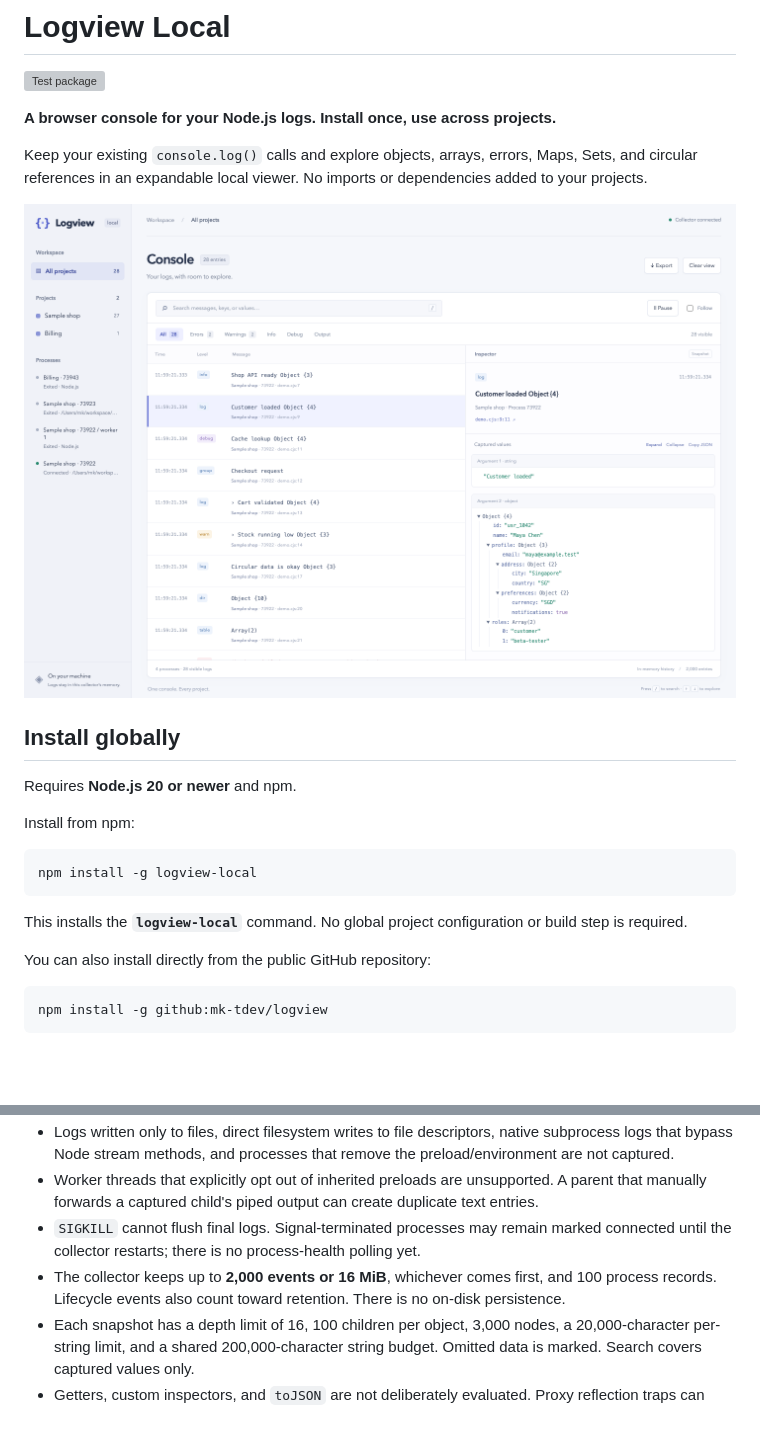
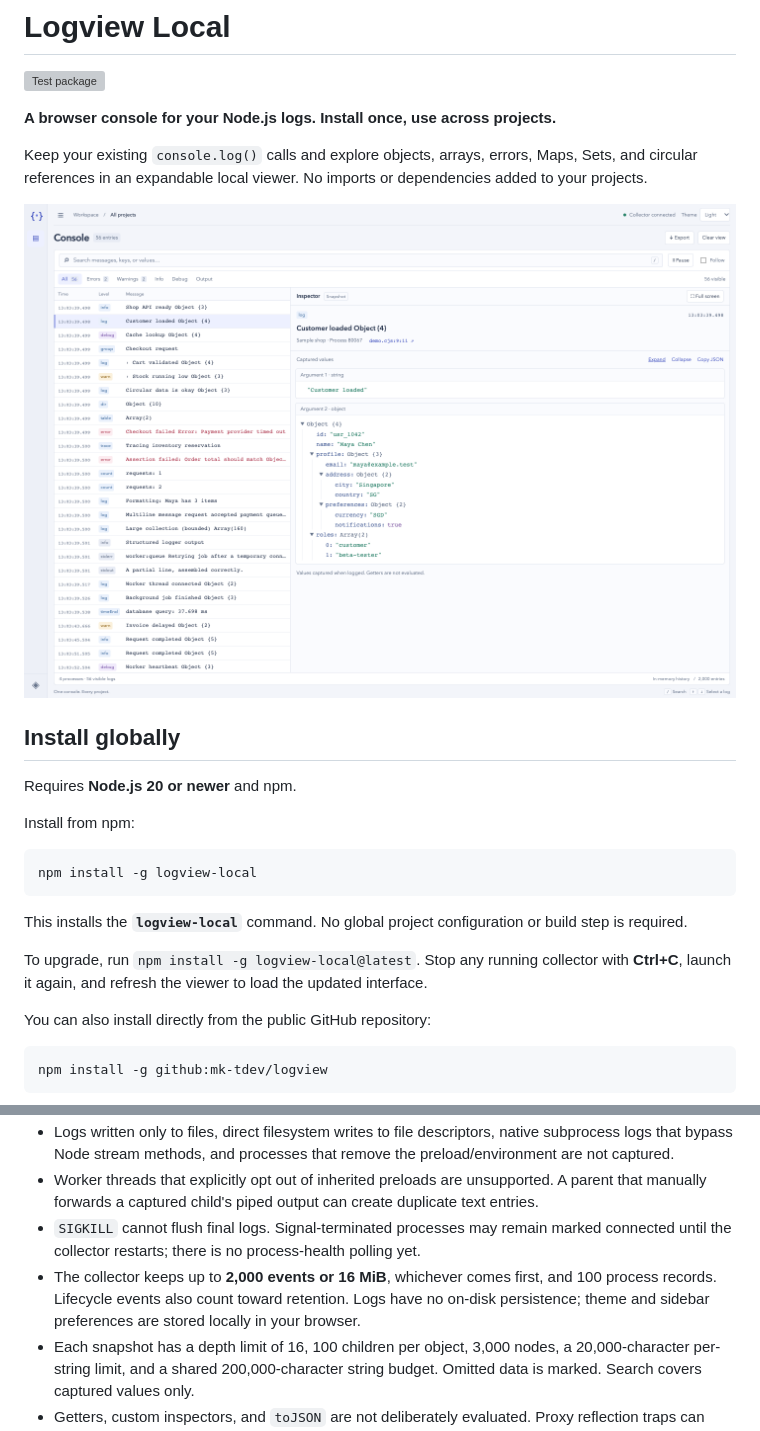
Before and after one commit to mk-tdev/logview, a Markdown page: README.md, 2 parts joined by grey strips. GitHub-like rendering; pictures changed too: docs/screenshot.png; blank space fills up the shorter version; grey boxes are pictures that could not be loaded.

Commit message:
Focus inspector with compact logs, full-screen view and themes

````diff
--- a/README.md
+++ b/README.md
@@ -19,6 +19,8 @@ npm install -g logview-local
 ```
 
 This installs the **`logview-local`** command. No global project configuration or build step is required.
+
+To upgrade, run `npm install -g logview-local@latest`. Stop any running collector with **Ctrl+C**, launch it again, and refresh the viewer to load the updated interface.
 
 You can also install directly from the public GitHub repository:
 
@@ -132,7 +146,7 @@ Events are batched asynchronously, with a bounded synchronous helper at process
 - Logs written only to files, direct filesystem writes to file descriptors, native subprocess logs that bypass Node stream methods, and processes that remove the preload/environment are not captured.
 - Worker threads that explicitly opt out of inherited preloads are unsupported. A parent that manually forwards a captured child's piped output can create duplicate text entries.
 - `SIGKILL` cannot flush final logs. Signal-terminated processes may remain marked connected until the collector restarts; there is no process-health polling yet.
-- The collector keeps up to **2,000 events or 16 MiB**, whichever comes first, and 100 process records. Lifecycle events also count toward retention. There is no on-disk persistence.
+- The collector keeps up to **2,000 events or 16 MiB**, whichever comes first, and 100 process records. Lifecycle events also count toward retention. Logs have no on-disk persistence; theme and sidebar preferences are stored locally in your browser.
 - Each snapshot has a depth limit of 16, 100 children per object, 3,000 nodes, a 20,000-character per-string limit, and a shared 200,000-character string budget. Omitted data is marked. Search covers captured values only.
 - Getters, custom inspectors, and `toJSON` are not deliberately evaluated. Proxy reflection traps can execute. Private fields and inherited properties are not captured. Tables appear as expandable row arrays rather than a spreadsheet.
 - Snapshots represent capture-time values; they are not live object references. JSON copying/export preserves this typed snapshot format, including reference and truncation markers.
````
Also changed, not shown: other parts of README.md (+12 -0 lines), CHANGELOG.md (+10 -0 lines), docs/inspector-fullscreen.png (added), docs/screenshot-dark.png (added), 8 other files.
